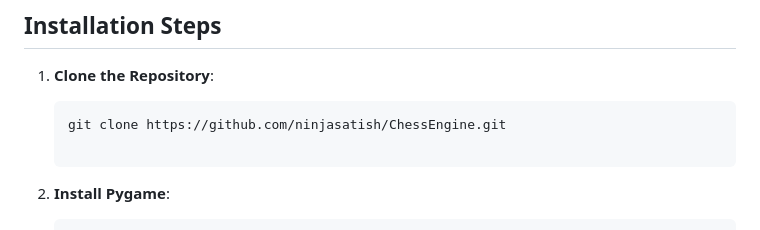
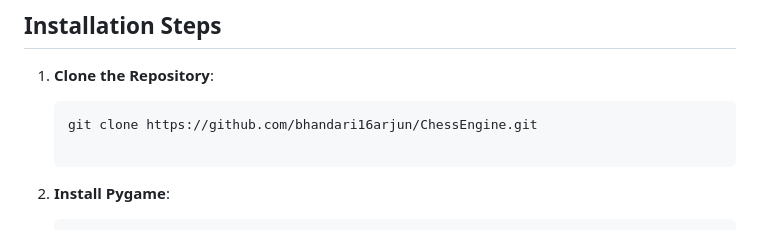
Before and after one commit to bhandari16arjun/ChessEngine, a Markdown page: README.md, the part around the change. Rendered like a GitHub page.

````diff
--- a/README.md
+++ b/README.md
@@ -12,7 +12,7 @@ Before you start, ensure you have the following installed on your system:
 1. **Clone the Repository**:
 
    ```bash
-   git clone https://github.com/ninjasatish/ChessEngine.git
+   git clone https://github.com/bhandari16arjun/ChessEngine.git
 
    ```
 2. **Install Pygame**:
````
